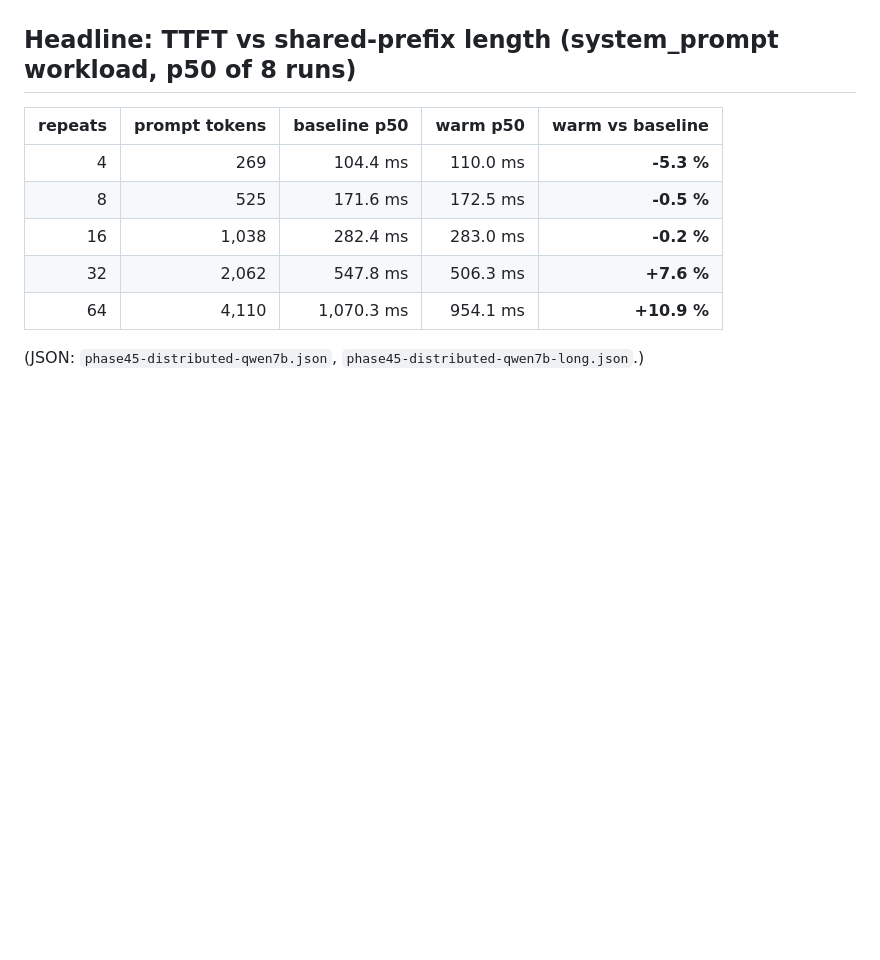
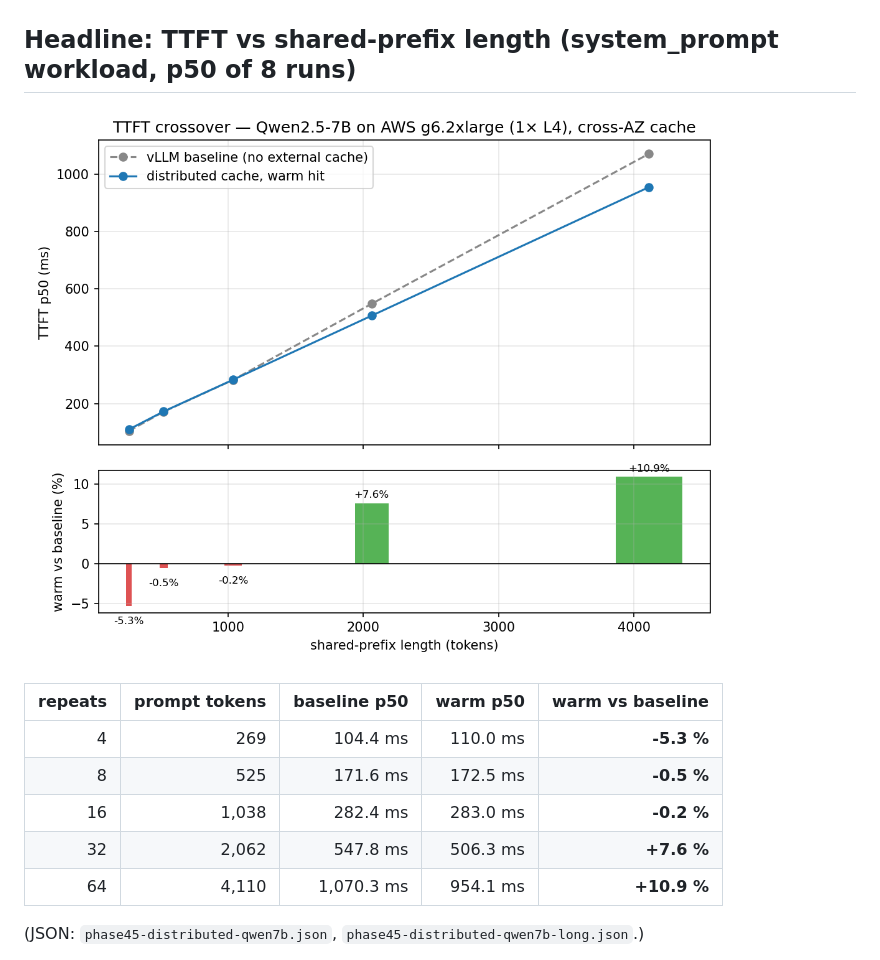
Before and after one commit to haochentSC/Distributed-KV-Cache-for-LLM-Inference, a Markdown page: docs/benchmarks/phase45-distributed-gpu.md, the part around the change. Drawn GitHub-style; blank space fills up the shorter version.

```diff
--- a/docs/benchmarks/phase45-distributed-gpu.md
+++ b/docs/benchmarks/phase45-distributed-gpu.md
@@ -18,6 +18,8 @@ The single paid AWS window from `aws-batch-runbook.md`, executed end-to-end. Tot
   Qwen/Qwen2.5-7B-Instruct bf16, `--tensor-parallel-size 1` (`tp_world=1` keys ≡ ADR 0031).
 
 ## Headline: TTFT vs shared-prefix length (system_prompt workload, p50 of 8 runs)
+
+![TTFT crossover on AWS L4](../img/ttft-crossover-l4.png)
 
 | repeats | prompt tokens | baseline p50 | warm p50 | warm vs baseline |
 |---:|---:|---:|---:|---:|
```
Also changed, not shown: docs/benchmarks/phase45-gpu-cloud.md (+2 -0 lines), docs/benchmarks/phase5b-eviction.md (+4 -0 lines).
